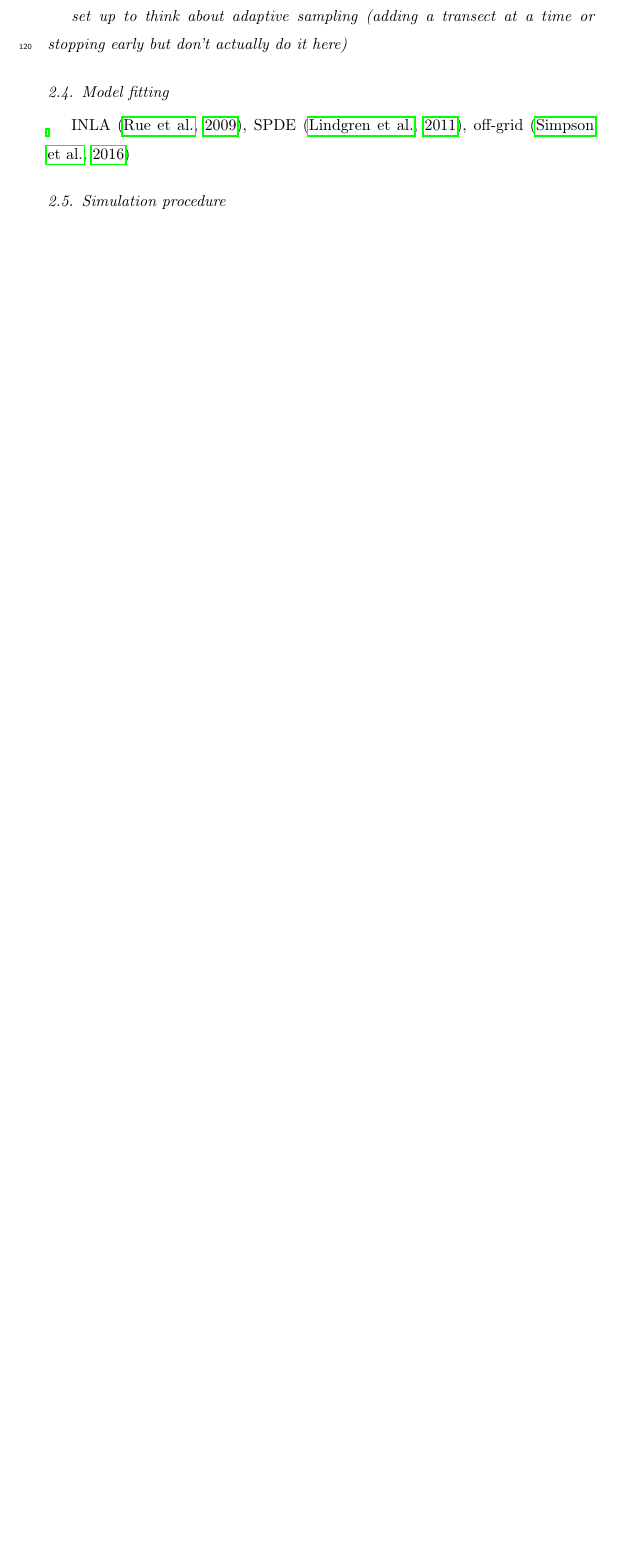
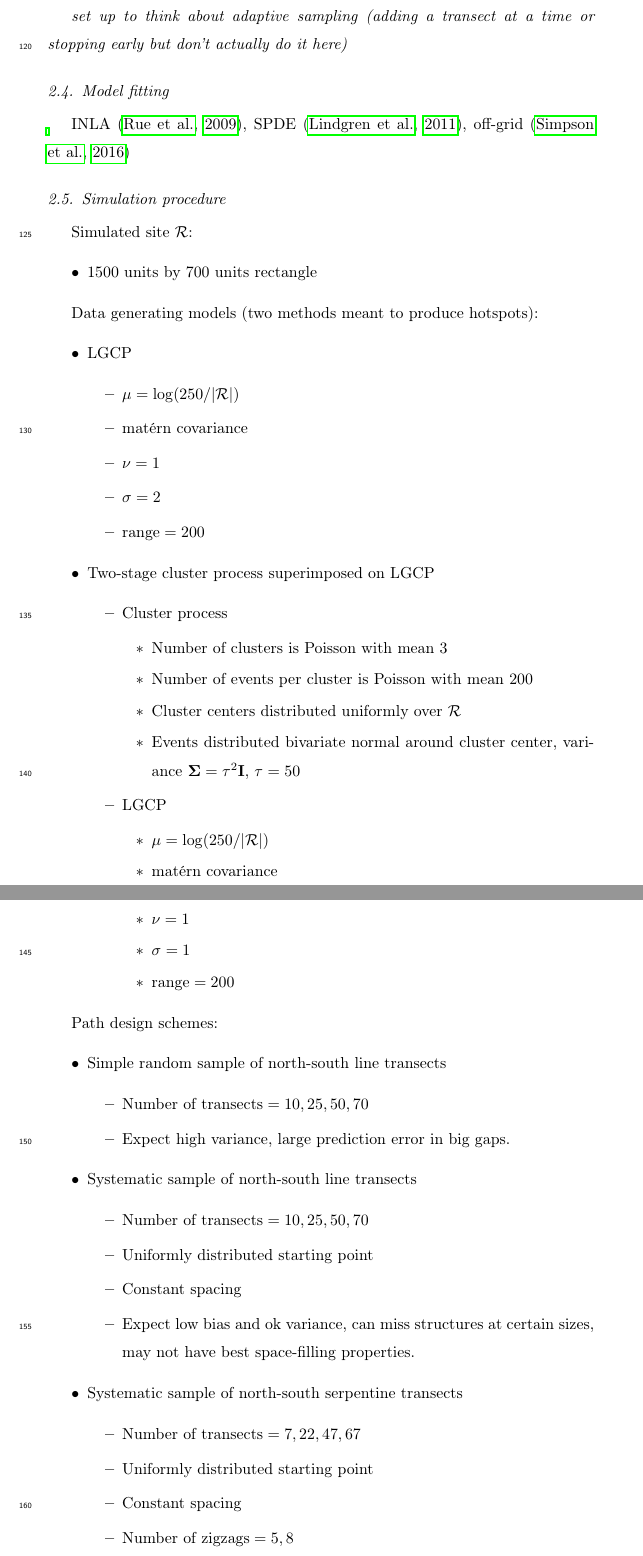
Before and after one commit to kflagg/manuscript2, a LaTeX paper (writeup/lgcp_sampling.tex): part of page 6 of 11 before the commit and two parts of pages 6 and 7 of 14 after it, the two joined at a grey line, cut so that both start at the same text, the shorter picture padded with empty space. Compiled offline with pdfLaTeX.

Commit message:
Bullet points of sim study design.

```diff
--- a/writeup/lgcp_sampling.tex
+++ b/writeup/lgcp_sampling.tex
@@ -278,4 +278,61 @@ INLA~\citep{rueetal}, SPDE~\citep{lindgrenetal}, off-grid~\citep{simpsonetal}
 
 \subsection{Simulation procedure}
 
-describe the simulation and site
+Simulated site \(\mathcal{R}\):
+\begin{itemize}
+\item 1500 units by 700 units rectangle
+\end{itemize}
+
+Data generating models (two methods meant to produce hotspots):
+\begin{itemize}
+\item LGCP
+\begin{itemize}
+\item \(\mu = \log(250 / |\mathcal{R}|)\)
+\item mat\'{e}rn covariance
+\item \(\nu = 1\)
+\item \(\sigma = 2\)
+\item \(\text{range} = 200\)
+\end{itemize}
+\item Two-stage cluster process superimposed on LGCP
+\begin{itemize}
+\item Cluster process
+\begin{itemize}
+\item Number of clusters is Poisson with mean 3
+\item Number of events per cluster is Poisson with mean 200
+\item Cluster centers distributed uniformly over \(\mathcal{R}\)
+\item Events distributed bivariate normal around cluster center, variance
+\(\boldsymbol{\Sigma} = \tau^{2}\mathbf{I}\), \(\tau = 50\)
+\end{itemize}
+\item LGCP
+\begin{itemize}
+\item \(\mu = \log(250 / |\mathcal{R}|)\)
+\item mat\'{e}rn covariance
+\item \(\nu = 1\)
+\item \(\sigma = 1\)
+\item \(\text{range} = 200\)
+\end{itemize}
+\end{itemize}
+\end{itemize}
+
+Path design schemes:
+\begin{itemize}
+\item Simple random sample of north-south line transects
+\begin{itemize}
+\item \(\text{Number of transects} = 10, 25, 50, 70\)
+\item Expect high variance, large prediction error in big gaps.
+\end{itemize}
+\item Systematic sample of north-south line transects
+\begin{itemize}
+\item \(\text{Number of transects} = 10, 25, 50, 70\)
+\item Uniformly distributed starting point
+\item Constant spacing
+\item Expect low bias and ok variance, can miss structures at certain sizes,
+may not have best space-filling properties.
+\end{itemize}
+\item Systematic sample of north-south serpentine transects
+\begin{itemize}
+\item \(\text{Number of transects} = 7, 22, 47, 67\)
+\item Uniformly distributed starting point
+\item Constant spacing
+\item \(\text{Number of zigzags} = 5, 8\)
+\item Horizontal zigzag distance set so that the total horizontal distance
```
Also changed, not shown: writeup/lgcp_sampling.pdf, writing_science/README.md, writeup/lgcp_sampling.tex (60 more changed lines).
